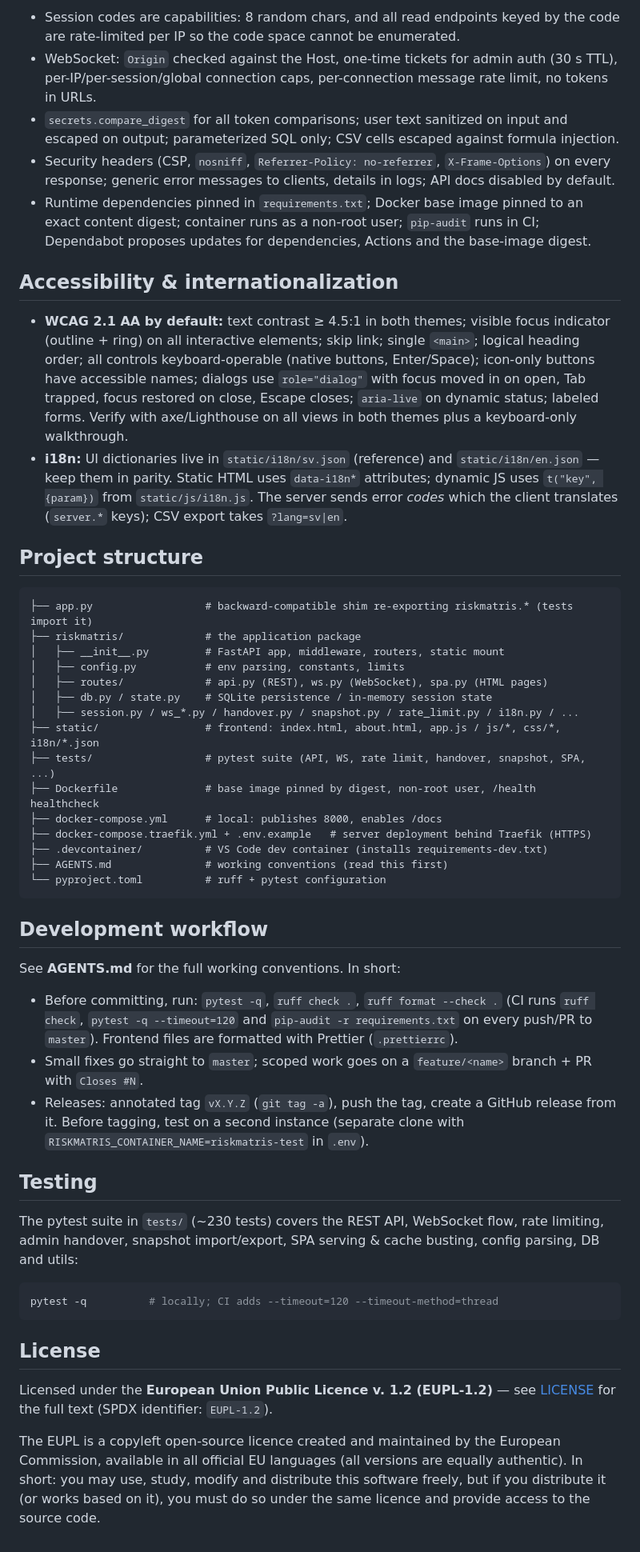
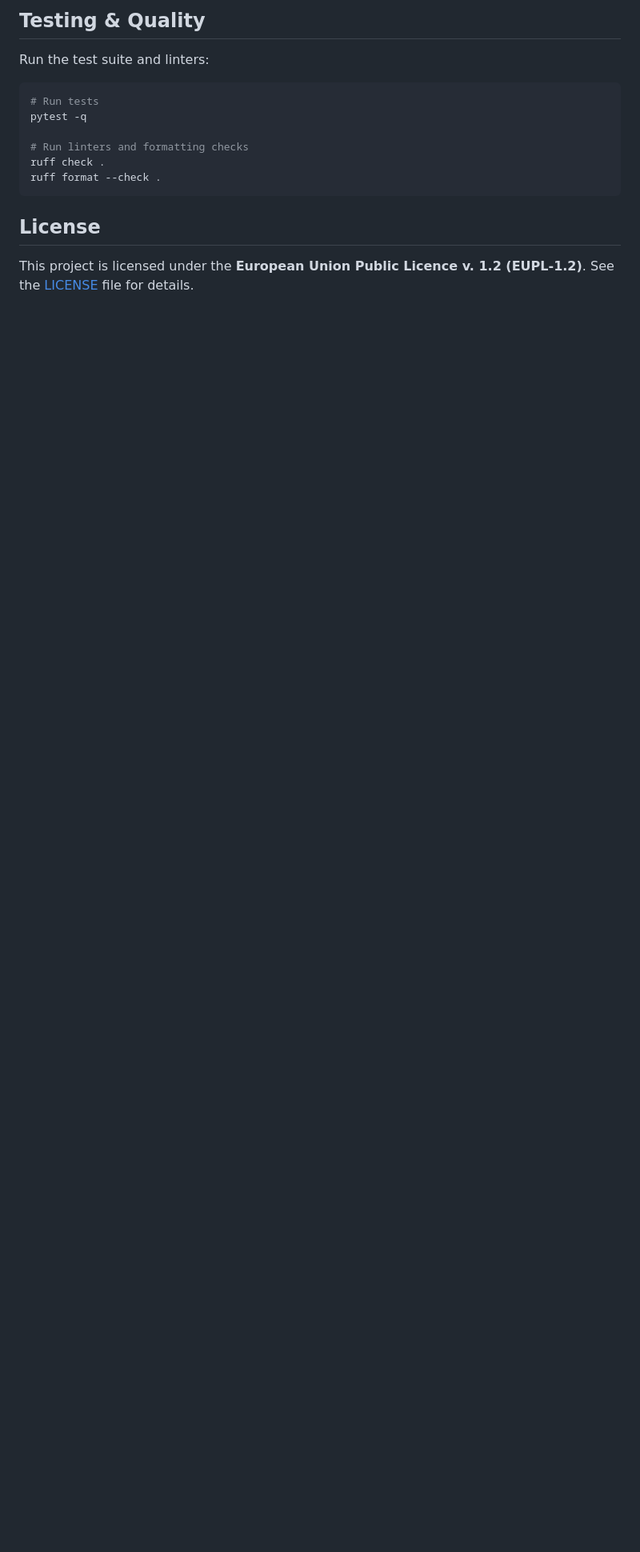
Before and after one commit to daguwar/riskmatris, a Markdown page: README.md, the part around one of its changes. Shown at 80% size. Rendered like a GitHub page; blank space fills up the shorter version.

````diff
--- a/README.md
+++ b/README.md
@@ -118,53 +145,17 @@ Secure by default (hardened in the 2026-11 security audit, SEC-01…SEC-07):
 
-- Session codes are capabilities: 8 random chars, and all read endpoints keyed by the code are rate-limited per IP so the code space cannot be enumerated.
-- WebSocket: `Origin` checked against the Host, one-time tickets for admin auth (30 s TTL), per-IP/per-session/global connection caps, per-connection message rate limit, no tokens in URLs.
-- `secrets.compare_digest` for all token comparisons; user text sanitized on input and escaped on output; parameterized SQL only; CSV cells escaped against formula injection.
-- Security headers (CSP, `nosniff`, `Referrer-Policy: no-referrer`, `X-Frame-Options`) on every response; generic error messages to clients, details in logs; API docs disabled by default.
-- Runtime dependencies pinned in `requirements.txt`; Docker base image pinned to an exact content digest; container runs as a non-root user; `pip-audit` runs in CI; Dependabot proposes updates for dependencies, Actions and the base-image digest.
+## Testing & Quality
 
-## Accessibility & internationalization
-
-- **WCAG 2.1 AA by default:** text contrast ≥ 4.5:1 in both themes; visible focus indicator (outline + ring) on all interactive elements; skip link; single `<main>`; logical heading order; all controls keyboard-operable (native buttons, Enter/Space); icon-only buttons have accessible names; dialogs use `role="dialog"` with focus moved in on open, Tab trapped, focus restored on close, Escape closes; `aria-live` on dynamic status; labeled forms. Verify with axe/Lighthouse on all views in both themes plus a keyboard-only walkthrough.
-- **i18n:** UI dictionaries live in `static/i18n/sv.json` (reference) and `static/i18n/en.json` — keep them in parity. Static HTML uses `data-i18n*` attributes; dynamic JS uses `t("key", {param})` from `static/js/i18n.js`. The server sends error *codes* which the client translates (`server.*` keys); CSV export takes `?lang=sv|en`.
-
-## Project structure
-
-```
-├── app.py                  # backward-compatible shim re-exporting riskmatris.* (tests import it)
-├── riskmatris/             # the application package
-│   ├── __init__.py         # FastAPI app, middleware, routers, static mount
-│   ├── config.py           # env parsing, constants, limits
-│   ├── routes/             # api.py (REST), ws.py (WebSocket), spa.py (HTML pages)
-│   ├── db.py / state.py    # SQLite persistence / in-memory session state
-│   ├── session.py / ws_*.py / handover.py / snapshot.py / rate_limit.py / i18n.py / ...
-├── static/                 # frontend: index.html, about.html, app.js / js/*, css/*, i18n/*.json
-├── tests/                  # pytest suite (API, WS, rate limit, handover, snapshot, SPA, ...)
-├── Dockerfile              # base image pinned by digest, non-root user, /health healthcheck
-├── docker-compose.yml      # local: publishes 8000, enables /docs
-├── docker-compose.traefik.yml + .env.example   # server deployment behind Traefik (HTTPS)
-├── .devcontainer/          # VS Code dev container (installs requirements-dev.txt)
-├── AGENTS.md               # working conventions (read this first)
-└── pyproject.toml          # ruff + pytest configuration
-```
-
-## Development workflow
-
-See **AGENTS.md** for the full working conventions. In short:
-
-- Before committing, run: `pytest -q`, `ruff check .`, `ruff format --check .` (CI runs `ruff check`, `pytest -q --timeout=120` and `pip-audit -r requirements.txt` on every push/PR to `master`). Frontend files are formatted with Prettier (`.prettierrc`).
-- Small fixes go straight to `master`; scoped work goes on a `feature/<name>` branch + PR with `Closes #N`.
-- Releases: annotated tag `vX.Y.Z` (`git tag -a`), push the tag, create a GitHub release from it. Before tagging, test on a second instance (separate clone with `RISKMATRIS_CONTAINER_NAME=riskmatris-test` in `.env`).
-
-## Testing
-
-The pytest suite in `tests/` (~230 tests) covers the REST API, WebSocket flow, rate limiting, admin handover, snapshot import/export, SPA serving & cache busting, config parsing, DB and utils:
+Run the test suite and linters:
 
 ```bash
-pytest -q          # locally; CI adds --timeout=120 --timeout-method=thread
+# Run tests
+pytest -q
+
+# Run linters and formatting checks
+ruff check .
+ruff format --check .
 ```
 
 ## License
 
-Licensed under the **European Union Public Licence v. 1.2 (EUPL-1.2)** — see [LICENSE](LICENSE) for the full text (SPDX identifier: `EUPL-1.2`).
-
-The EUPL is a copyleft open-source licence created and maintained by the European Commission, available in all official EU languages (all versions are equally authentic). In short: you may use, study, modify and distribute this software freely, but if you distribute it (or works based on it), you must do so under the same licence and provide access to the source code.
+This project is licensed under the **European Union Public Licence v. 1.2 (EUPL-1.2)**. See the [LICENSE](LICENSE) file for details.
````
Also changed, not shown: other parts of README.md (+104 -77 lines).
